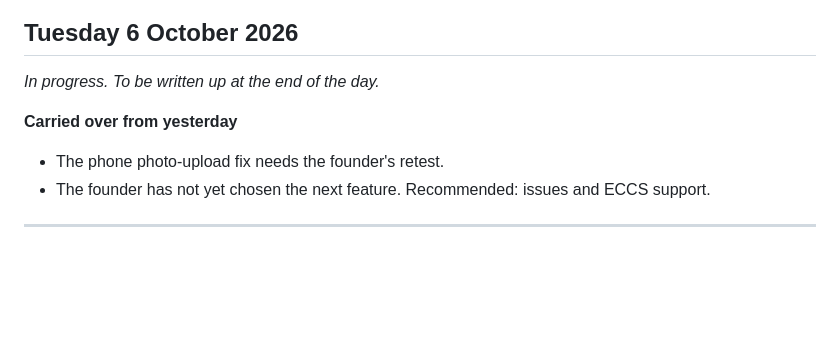
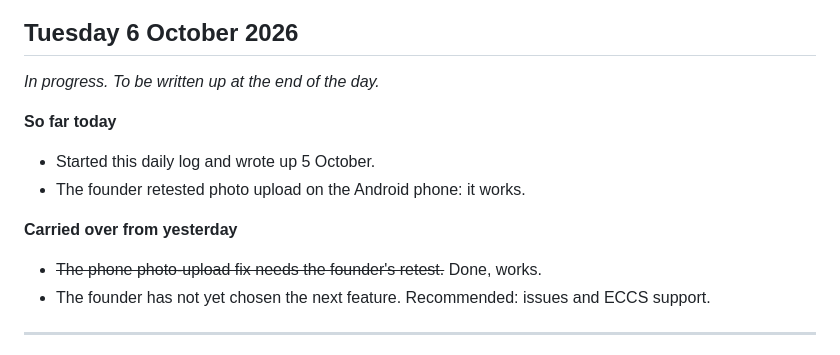
Before and after one commit to abdmath-eso/eccs, a Markdown page: docs/DAILY_LOG.md, the part around the change. Rendered like a GitHub page; blank space fills up the shorter version.

Commit message:
Record that photo upload works on the founder's Android phone
Co-Authored-By: Claude Opus 5.5 <noreply@anthropic.com>

```diff
--- a/docs/DAILY_LOG.md
+++ b/docs/DAILY_LOG.md
@@ -16,9 +16,14 @@ Each entry has the same parts: what was built, what the founder decided, what wa
 
 *In progress. To be written up at the end of the day.*
 
+**So far today**
+
+- Started this daily log and wrote up 5 October.
+- The founder retested photo upload on the Android phone: it works.
+
 **Carried over from yesterday**
 
-- The phone photo-upload fix needs the founder's retest.
+- ~~The phone photo-upload fix needs the founder's retest.~~ Done, works.
 - The founder has not yet chosen the next feature. Recommended: issues and ECCS support.
 
 ---
```
Also changed, not shown: docs/STATUS.md (+3 -2 lines).
